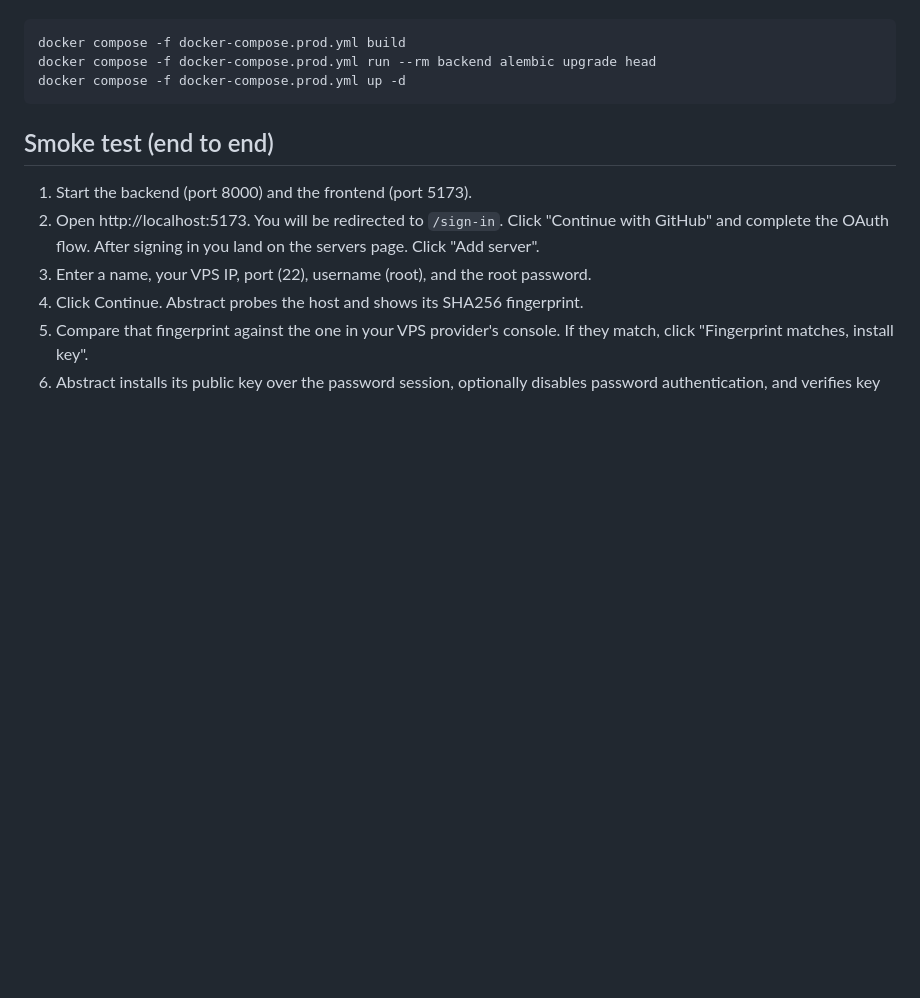
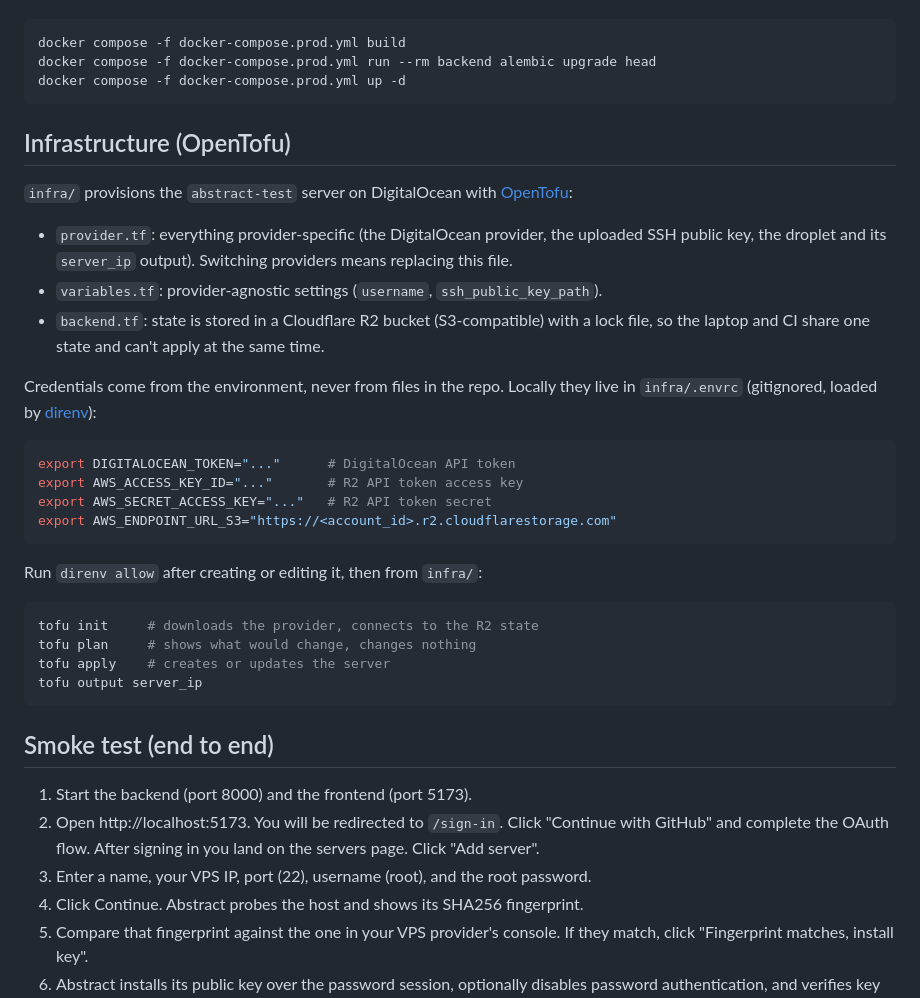
Before and after one commit to Chukwuemekaeze/Abstract, a Markdown page: README.md, the part around the change. Rendered like a GitHub page; blank space fills up the shorter version.

Commit message:
docs(readme): document the OpenTofu infra setup

````diff
--- a/README.md
+++ b/README.md
@@ -183,6 +183,37 @@ backend image before the stack comes up:
 docker compose -f docker-compose.prod.yml build
 docker compose -f docker-compose.prod.yml run --rm backend alembic upgrade head
 docker compose -f docker-compose.prod.yml up -d
+```
+
+## Infrastructure (OpenTofu)
+
+`infra/` provisions the `abstract-test` server on DigitalOcean with
+[OpenTofu](https://opentofu.org):
+
+- `provider.tf`: everything provider-specific (the DigitalOcean provider, the
+  uploaded SSH public key, the droplet and its `server_ip` output). Switching
+  providers means replacing this file.
+- `variables.tf`: provider-agnostic settings (`username`, `ssh_public_key_path`).
+- `backend.tf`: state is stored in a Cloudflare R2 bucket (S3-compatible) with a
+  lock file, so the laptop and CI share one state and can't apply at the same time.
+
+Credentials come from the environment, never from files in the repo. Locally they
+live in `infra/.envrc` (gitignored, loaded by [direnv](https://direnv.net)):
+
+```bash
+export DIGITALOCEAN_TOKEN="..."      # DigitalOcean API token
+export AWS_ACCESS_KEY_ID="..."       # R2 API token access key
+export AWS_SECRET_ACCESS_KEY="..."   # R2 API token secret
+export AWS_ENDPOINT_URL_S3="https://<account_id>.r2.cloudflarestorage.com"
+```
+
+Run `direnv allow` after creating or editing it, then from `infra/`:
+
+```bash
+tofu init     # downloads the provider, connects to the R2 state
+tofu plan     # shows what would change, changes nothing
+tofu apply    # creates or updates the server
+tofu output server_ip
 ```
 
 ## Smoke test (end to end)
````
